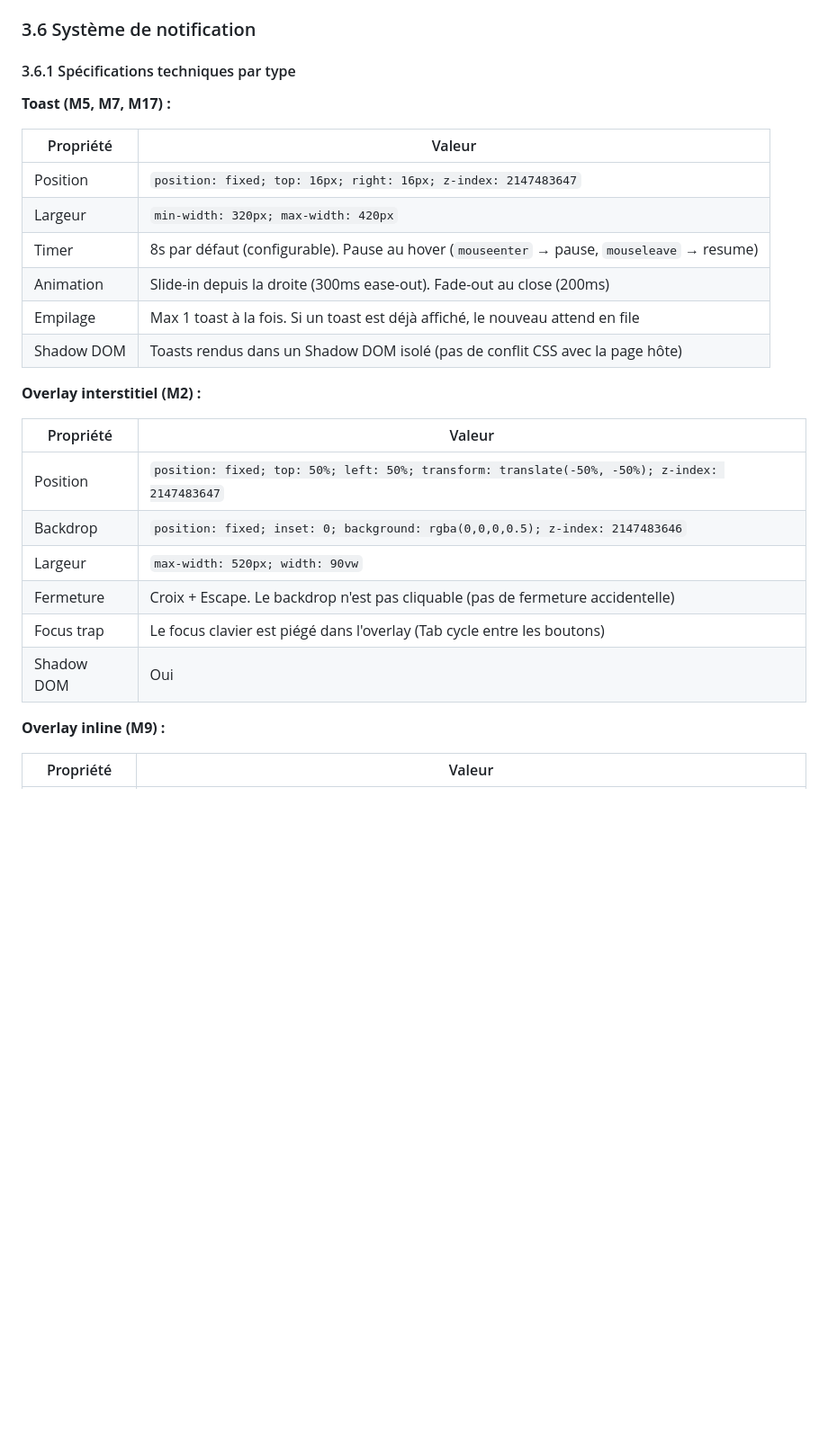
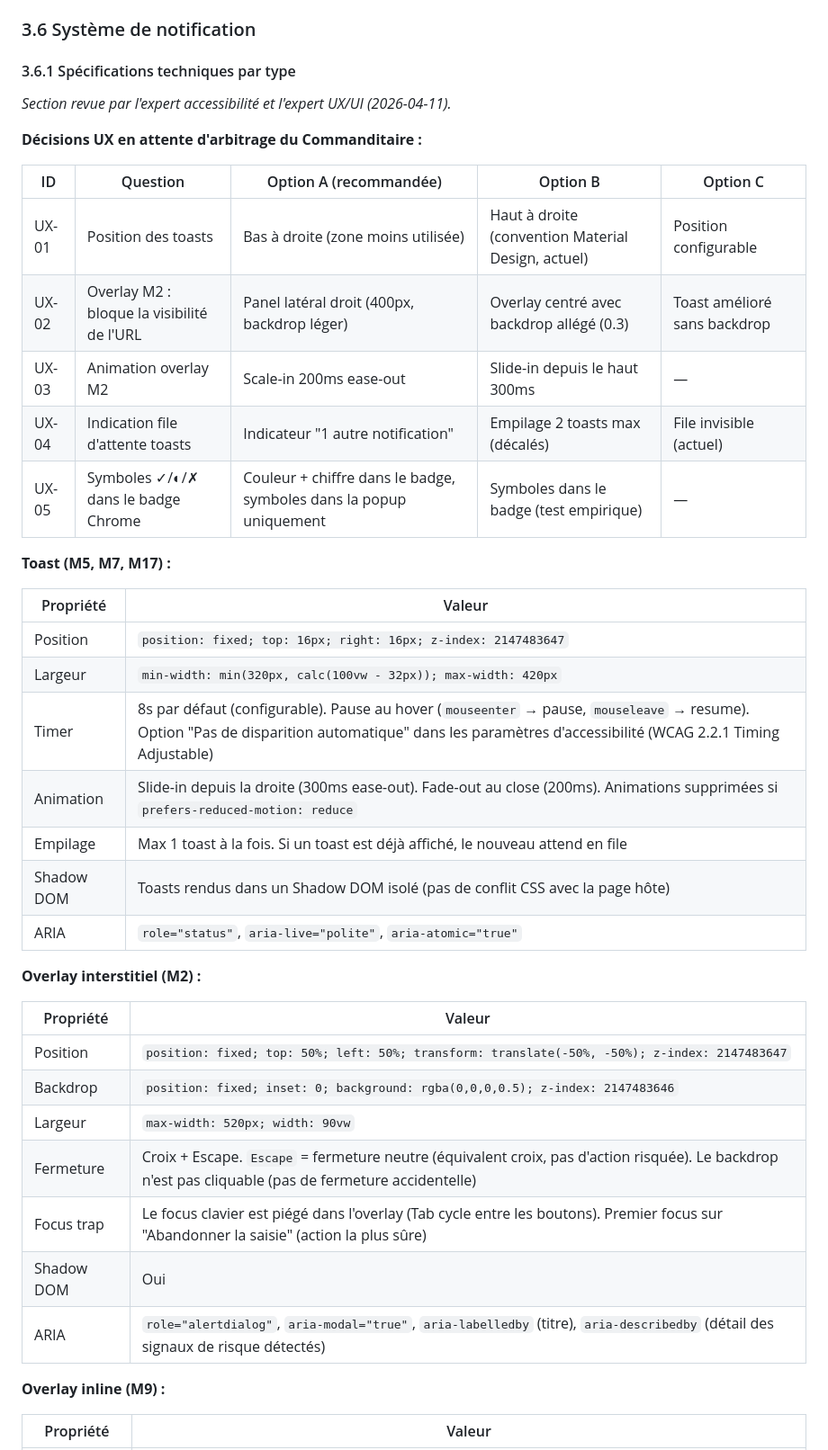
Before and after one commit to antonyblain/sentinel-nudge, a Markdown page: docs/p2-specifications/p2-sfd-v1.0.md, the part around one of its changes. Shown at 90% size. Rendered like a GitHub page; blank space fills up the shorter version.

```diff
--- a/docs/p2-specifications/p2-sfd-v1.0.md
+++ b/docs/p2-specifications/p2-sfd-v1.0.md
@@ -1445,16 +1445,29 @@ stateDiagram-v2
 
 #### 3.6.1 Spécifications techniques par type
 
+*Section revue par l'expert accessibilité et l'expert UX/UI (2026-04-11).*
+
+**Décisions UX en attente d'arbitrage du Commanditaire :**
+
+| ID | Question | Option A (recommandée) | Option B | Option C |
+|----|----------|----------------------|----------|----------|
+| UX-01 | Position des toasts | Bas à droite (zone moins utilisée) | Haut à droite (convention Material Design, actuel) | Position configurable |
+| UX-02 | Overlay M2 : bloque la visibilité de l'URL | Panel latéral droit (400px, backdrop léger) | Overlay centré avec backdrop allégé (0.3) | Toast amélioré sans backdrop |
+| UX-03 | Animation overlay M2 | Scale-in 200ms ease-out | Slide-in depuis le haut 300ms | — |
+| UX-04 | Indication file d'attente toasts | Indicateur "1 autre notification" | Empilage 2 toasts max (décalés) | File invisible (actuel) |
+| UX-05 | Symboles ✓/◐/✗ dans le badge Chrome | Couleur + chiffre dans le badge, symboles dans la popup uniquement | Symboles dans le badge (test empirique) | — |
+
 **Toast (M5, M7, M17) :**
 
 | Propriété | Valeur |
 |-----------|--------|
 | Position | `position: fixed; top: 16px; right: 16px; z-index: 2147483647` |
-| Largeur | `min-width: 320px; max-width: 420px` |
-| Timer | 8s par défaut (configurable). Pause au hover (`mouseenter` → pause, `mouseleave` → resume) |
-| Animation | Slide-in depuis la droite (300ms ease-out). Fade-out au close (200ms) |
+| Largeur | `min-width: min(320px, calc(100vw - 32px)); max-width: 420px` |
+| Timer | 8s par défaut (configurable). Pause au hover (`mouseenter` → pause, `mouseleave` → resume). Option "Pas de disparition automatique" dans les paramètres d'accessibilité (WCAG 2.2.1 Timing Adjustable) |
+| Animation | Slide-in depuis la droite (300ms ease-out). Fade-out au close (200ms). Animations supprimées si `prefers-reduced-motion: reduce` |
 | Empilage | Max 1 toast à la fois. Si un toast est déjà affiché, le nouveau attend en file |
 | Shadow DOM | Toasts rendus dans un Shadow DOM isolé (pas de conflit CSS avec la page hôte) |
+| ARIA | `role="status"`, `aria-live="polite"`, `aria-atomic="true"` |
 
 **Overlay interstitiel (M2) :**
 
@@ -1463,9 +1476,10 @@ stateDiagram-v2
 | Position | `position: fixed; top: 50%; left: 50%; transform: translate(-50%, -50%); z-index: 2147483647` |
 | Backdrop | `position: fixed; inset: 0; background: rgba(0,0,0,0.5); z-index: 2147483646` |
 | Largeur | `max-width: 520px; width: 90vw` |
-| Fermeture | Croix + Escape. Le backdrop n'est pas cliquable (pas de fermeture accidentelle) |
-| Focus trap | Le focus clavier est piégé dans l'overlay (Tab cycle entre les boutons) |
+| Fermeture | Croix + Escape. `Escape` = fermeture neutre (équivalent croix, pas d'action risquée). Le backdrop n'est pas cliquable (pas de fermeture accidentelle) |
+| Focus trap | Le focus clavier est piégé dans l'overlay (Tab cycle entre les boutons). Premier focus sur "Abandonner la saisie" (action la plus sûre) |
 | Shadow DOM | Oui |
+| ARIA | `role="alertdialog"`, `aria-modal="true"`, `aria-labelledby` (titre), `aria-describedby` (détail des signaux de risque détectés) |
 
 **Overlay inline (M9) :**
 
```
Also changed, not shown: other parts of docs/p2-specifications/p2-sfd-v1.0.md (+16 -6 lines), CLAUDE.md (+1 -0 lines).
